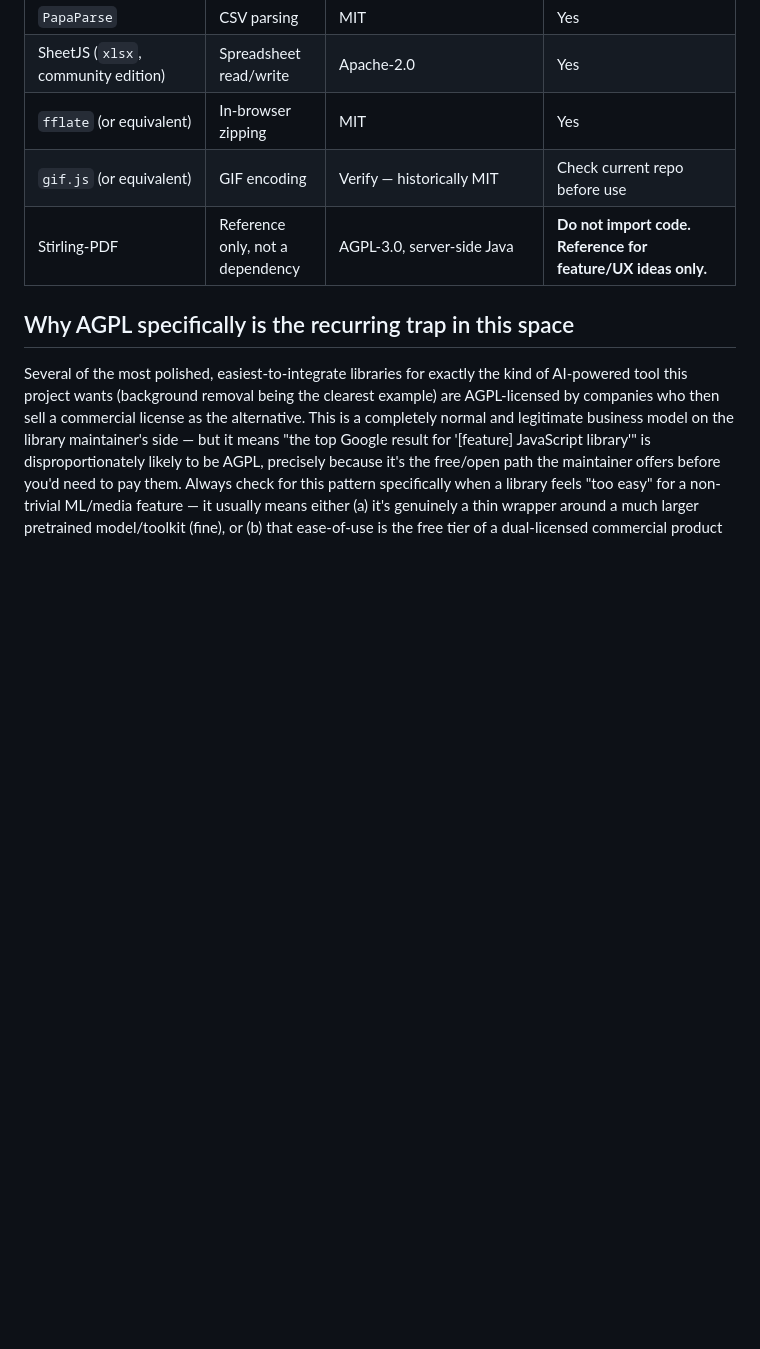
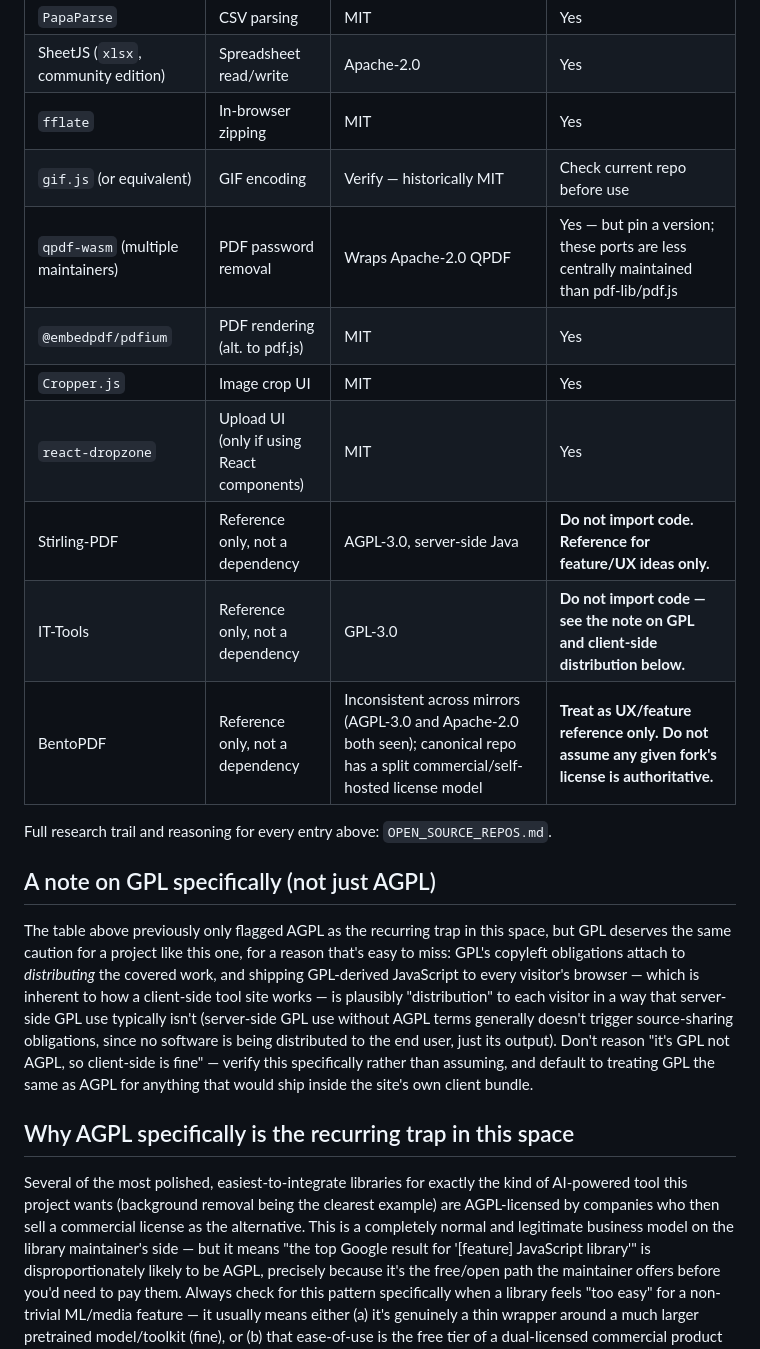
Before and after one commit to CodeCreatorManMike/Kit-Bin, a Markdown page: SETUP_DOCS/LICENSING.md, the part around the change. Drawn GitHub-style; blank space fills up the shorter version.

```diff
--- a/SETUP_DOCS/LICENSING.md
+++ b/SETUP_DOCS/LICENSING.md
@@ -22,9 +22,30 @@ versions.
 | `ffmpeg.wasm` / `@ffmpeg/ffmpeg` | Audio/video processing | Depends on compiled codecs — LGPL core is fine for closed-source with dynamic linking, but many builds bundle GPL components (e.g. libx264), which would obligate the whole product to GPL | **Verify the exact build's codec list before using; prefer Mediabunny where equivalent functionality exists** |
 | `PapaParse` | CSV parsing | MIT | Yes |
 | SheetJS (`xlsx`, community edition) | Spreadsheet read/write | Apache-2.0 | Yes |
-| `fflate` (or equivalent) | In-browser zipping | MIT | Yes |
+| `fflate` | In-browser zipping | MIT | Yes |
 | `gif.js` (or equivalent) | GIF encoding | Verify — historically MIT | Check current repo before use |
+| `qpdf-wasm` (multiple maintainers) | PDF password removal | Wraps Apache-2.0 QPDF | Yes — but pin a version; these ports are less centrally maintained than pdf-lib/pdf.js |
+| `@embedpdf/pdfium` | PDF rendering (alt. to pdf.js) | MIT | Yes |
+| `Cropper.js` | Image crop UI | MIT | Yes |
+| `react-dropzone` | Upload UI (only if using React components) | MIT | Yes |
 | Stirling-PDF | Reference only, not a dependency | AGPL-3.0, server-side Java | **Do not import code. Reference for feature/UX ideas only.** |
+| IT-Tools | Reference only, not a dependency | GPL-3.0 | **Do not import code — see the note on GPL and client-side distribution below.** |
+| BentoPDF | Reference only, not a dependency | Inconsistent across mirrors (AGPL-3.0 and Apache-2.0 both seen); canonical repo has a split commercial/self-hosted license model | **Treat as UX/feature reference only. Do not assume any given fork's license is authoritative.** |
+
+Full research trail and reasoning for every entry above: `OPEN_SOURCE_REPOS.md`.
+
+## A note on GPL specifically (not just AGPL)
+
+The table above previously only flagged AGPL as the recurring trap in this space, but GPL
+deserves the same caution for a project like this one, for a reason that's easy to miss: GPL's
+copyleft obligations attach to *distributing* the covered work, and shipping GPL-derived
+JavaScript to every visitor's browser — which is inherent to how a client-side tool site works —
+is plausibly "distribution" to each visitor in a way that server-side GPL use typically isn't
+(server-side GPL use without AGPL terms generally doesn't trigger source-sharing obligations,
+since no software is being distributed to the end user, just its output). Don't reason "it's
+GPL not AGPL, so client-side is fine" — verify this specifically rather than assuming, and
+default to treating GPL the same as AGPL for anything that would ship inside the site's own
+client bundle.
 
 ## Why AGPL specifically is the recurring trap in this space
 
```
Also changed, not shown: SETUP_DOCS/OPEN_SOURCE_REPOS.md (added, +174 -0 lines), SETUP_DOCS/TOOL_SPECS.md (+22 -7 lines).
